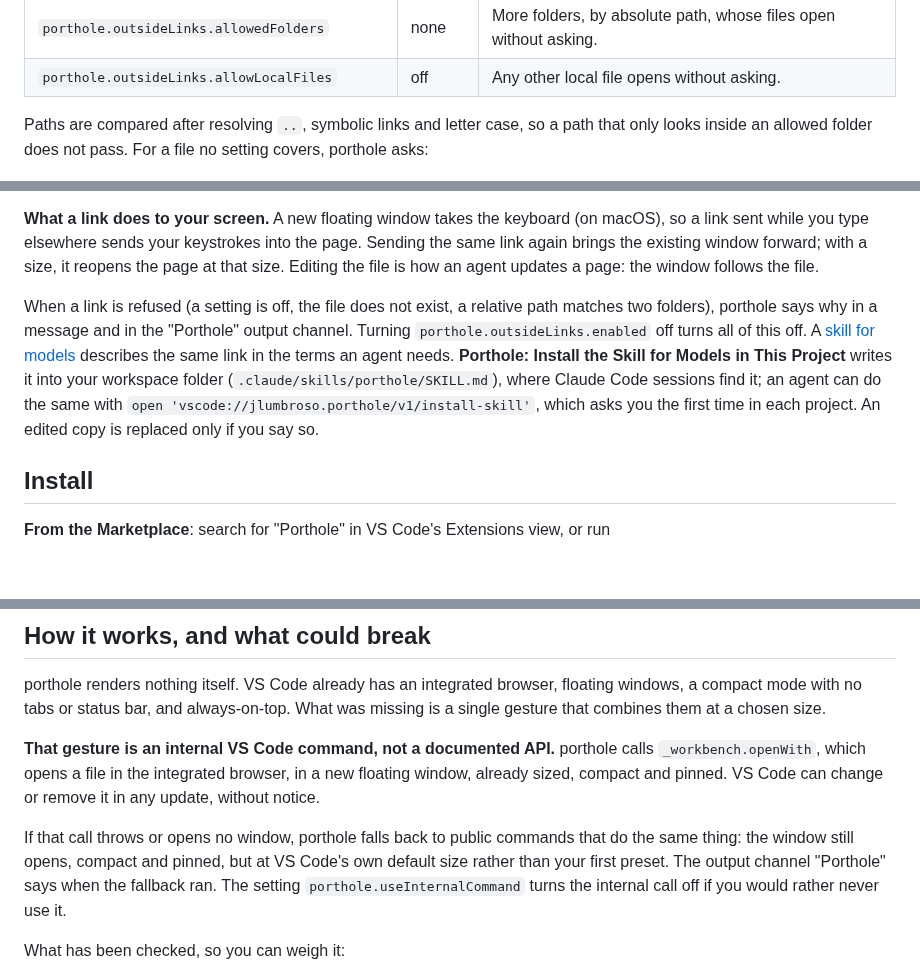
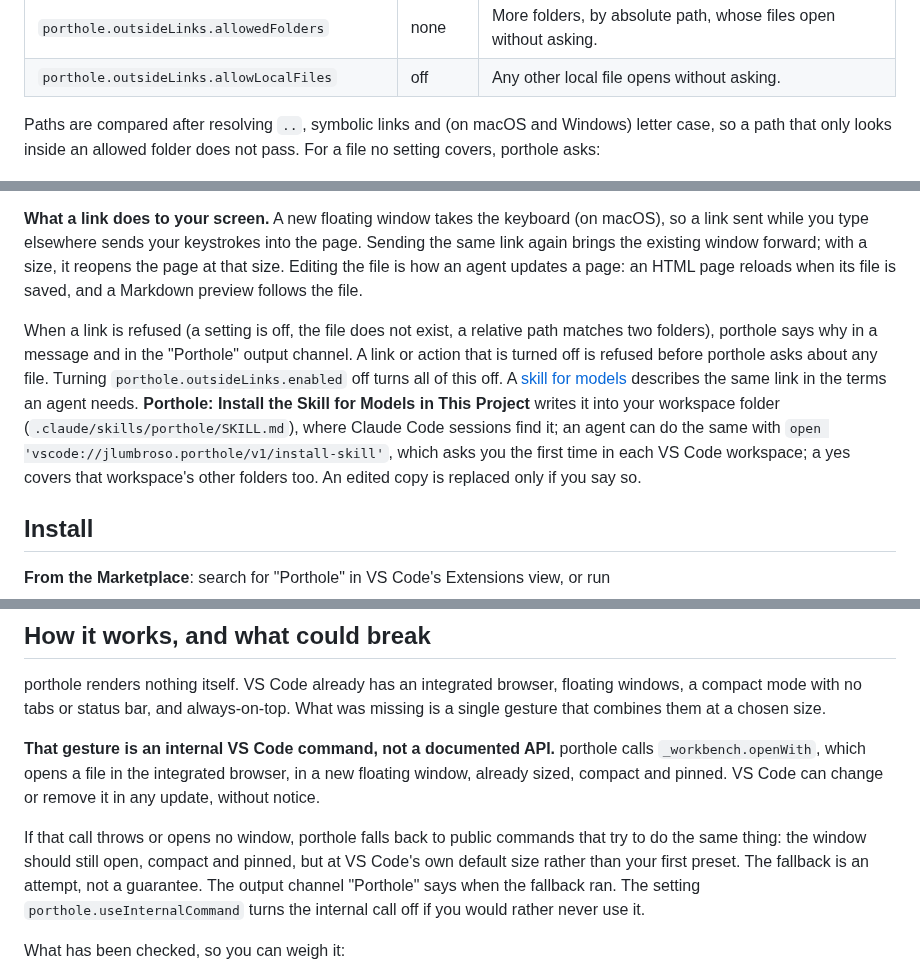
Before and after one commit to jlumbroso/porthole, a Markdown page: README.md, 3 parts joined by grey strips. Drawn GitHub-style; blank space fills up the shorter version.

```diff
--- a/README.md
+++ b/README.md
@@ -123,7 +125,7 @@ server: the link goes through VS Code's own link handling. The page must be a lo
 | `porthole.outsideLinks.allowedFolders` | none | More folders, by absolute path, whose files open without asking. |
 | `porthole.outsideLinks.allowLocalFiles` | off | Any other local file opens without asking. |
 
-Paths are compared after resolving `..`, symbolic links and letter case, so a path that only
+Paths are compared after resolving `..`, symbolic links and (on macOS and Windows) letter case, so a path that only
 looks inside an allowed folder does not pass. For a file no setting covers, porthole asks:
 
 ![Porthole's question: "A link from outside VS Code asks Porthole to open a file. None of Porthole's outside-link settings allows this file yet", with the buttons Cancel, Allow This Folder and Open Once.](docs/images/porthole-outside-link-question.png)
@@ -140,15 +142,17 @@ as you want before you do.
 **What a link does to your screen.** A new floating window takes the keyboard (on macOS), so a
 link sent while you type elsewhere sends your keystrokes into the page. Sending the same link
 again brings the existing window forward; with a size, it reopens the page at that size. Editing
-the file is how an agent updates a page: the window follows the file.
+the file is how an agent updates a page: an HTML page reloads when its file is saved, and a Markdown
+preview follows the file.
 
 When a link is refused (a setting is off, the file does not exist, a relative path matches two
-folders), porthole says why in a message and in the "Porthole" output channel. Turning
+folders), porthole says why in a message and in the "Porthole" output channel. A link or action
+that is turned off is refused before porthole asks about any file. Turning
 `porthole.outsideLinks.enabled` off turns all of this off. A [skill for models](.claude/skills/porthole/SKILL.md)
 describes the same link in the terms an agent needs. **Porthole: Install the Skill for Models in This
 Project** writes it into your workspace folder (`.claude/skills/porthole/SKILL.md`), where Claude Code
 sessions find it; an agent can do the same with `open 'vscode://jlumbroso.porthole/v1/install-skill'`, which
-asks you the first time in each project. An edited copy is replaced only if you say so.
+asks you the first time in each VS Code workspace; a yes covers that workspace's other folders too. An edited copy is replaced only if you say so.
 
 ## Install
 
@@ -200,9 +204,9 @@ is a single gesture that combines them at a chosen size.
 window, already sized, compact and pinned. VS Code can change or remove it in any update,
 without notice.
 
-If that call throws or opens no window, porthole falls back to public commands that do
-the same thing: the window still opens, compact and pinned, but at VS Code's own default
-size rather than your first preset. The output channel "Porthole" says when the fallback
+If that call throws or opens no window, porthole falls back to public commands that try to do
+the same thing: the window should still open, compact and pinned, but at VS Code's own default
+size rather than your first preset. The fallback is an attempt, not a guarantee. The output channel "Porthole" says when the fallback
 ran. The setting `porthole.useInternalCommand` turns the internal call off if you would
 rather never use it.
 
```
Also changed, not shown: other parts of README.md (+2 -0 lines), docs/adr/0012-publish-to-open-vsx-through-trusted-publishing-with-the-marketplace-token-kept-for-now.md (+21 -4 lines).
